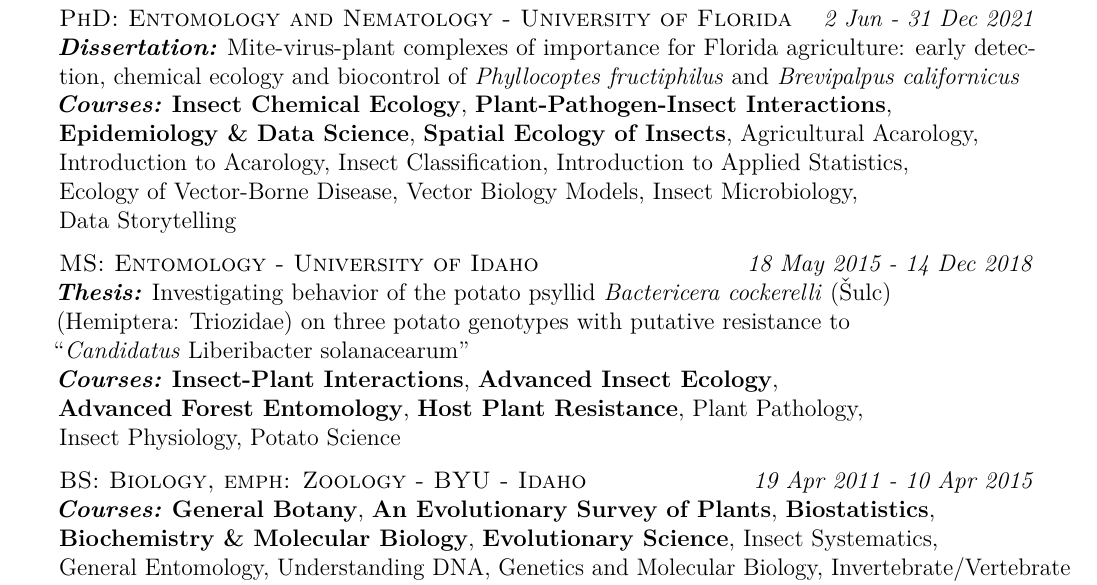
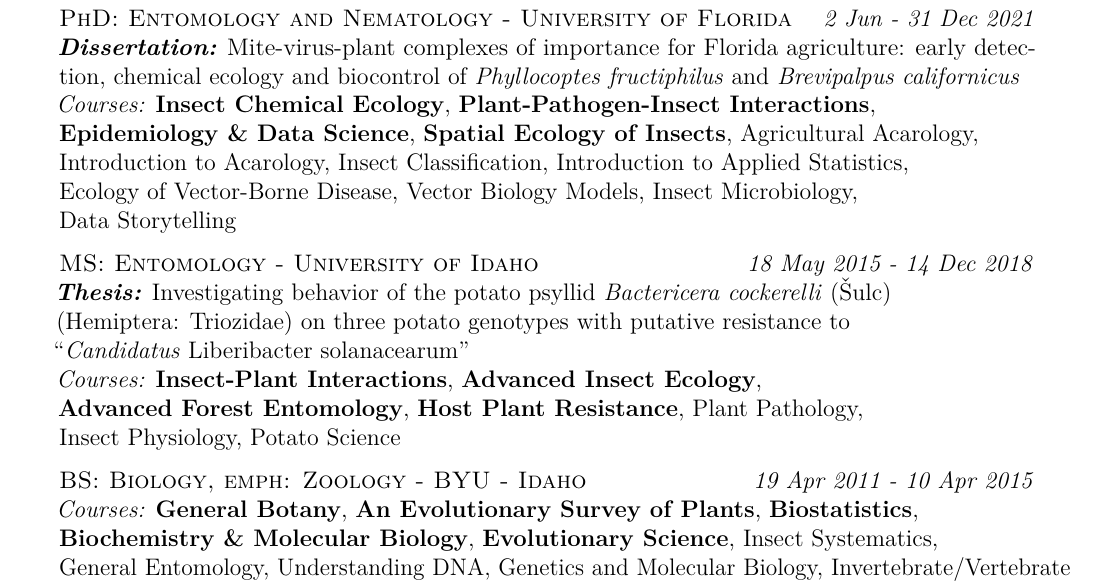
Before and after one commit to fiferworks/career_documents, a LaTeX CV (Austin_N_Fife_CV.tex): part of page 1 of 5, cut so that both start at the same text. Compiled offline with pdfLaTeX.

Commit message:
deemphasized 'Courses:'

```diff
--- a/Austin_N_Fife_CV.tex
+++ b/Austin_N_Fife_CV.tex
@@ -53,7 +53,7 @@
 
 	\textsc{PhD: Entomology and Nematology - University of Florida} \hfill {\em 2 Jun - 31 Dec 2021}\\
 	\textit{\textbf{Dissertation:}} Mite-virus-plant complexes of importance for Florida agriculture: early detection, chemical ecology and biocontrol of \textit{Phyllocoptes fructiphilus} and \textit{Brevipalpus californicus} \\
-	\textit{\textbf{Courses:}} \textbf{Insect Chemical Ecology}, \textbf{Plant-Pathogen-Insect Interactions},\\
+	\textit{{Courses:}} \textbf{Insect Chemical Ecology}, \textbf{Plant-Pathogen-Insect Interactions},\\
 	\textbf{Epidemiology \& Data Science}, \textbf{Spatial Ecology of Insects}, Agricultural Acarology,\\
 	Introduction to Acarology, Insect Classification, Introduction to Applied Statistics,\\
 	Ecology of Vector-Borne Disease, Vector Biology Models, Insect Microbiology,\\ Data Storytelling\\ \hfill
@@ -61,11 +61,11 @@
 	\textsc{MS: Entomology - University of Idaho} \hfill {\em 18 May 2015 - 14 Dec 2018}\\
 	\textit{\textbf{Thesis:}} Investigating behavior of the potato psyllid \textit{Bactericera cockerelli} (Šulc)\\
 	(Hemiptera: Triozidae) on three potato genotypes with putative resistance to\\ “\textit{Candidatus} Liberibacter solanacearum”\\
-	\textit{\textbf{Courses:}} \textbf{Insect-Plant Interactions}, \textbf{Advanced Insect Ecology},\\
+	\textit{{Courses:}} \textbf{Insect-Plant Interactions}, \textbf{Advanced Insect Ecology},\\
 	\textbf{Advanced Forest Entomology}, \textbf{Host Plant Resistance}, Plant Pathology,\\
 	Insect Physiology, Potato Science\\ \hfill
 
-	\textsc{BS: Biology, emph: Zoology - BYU - Idaho} \hfill {\em 19 Apr 2011 - 10 Apr 2015}\\ \textit{\textbf{Courses:}} \textbf{General Botany}, \textbf{An Evolutionary Survey of Plants}, \textbf{Biostatistics},\\
+	\textsc{BS: Biology, emph: Zoology - BYU - Idaho} \hfill {\em 19 Apr 2011 - 10 Apr 2015}\\ \textit{{Courses:}} \textbf{General Botany}, \textbf{An Evolutionary Survey of Plants}, \textbf{Biostatistics},\\
 	\textbf{Biochemistry \& Molecular Biology}, \textbf{Evolutionary Science}, Insect Systematics,\\
 	General Entomology, Understanding DNA, Genetics and Molecular Biology, Invertebrate/Vertebrate Zoology, General Chemistry I, General Chemistry II, Ecology I, Potato Science\\
 	\textbf{Readings in Hispanic Literature - Advanced Speaker}\\ \hfill
```
Also changed, not shown: Austin_N_Fife_CV.pdf, 2 other files.
